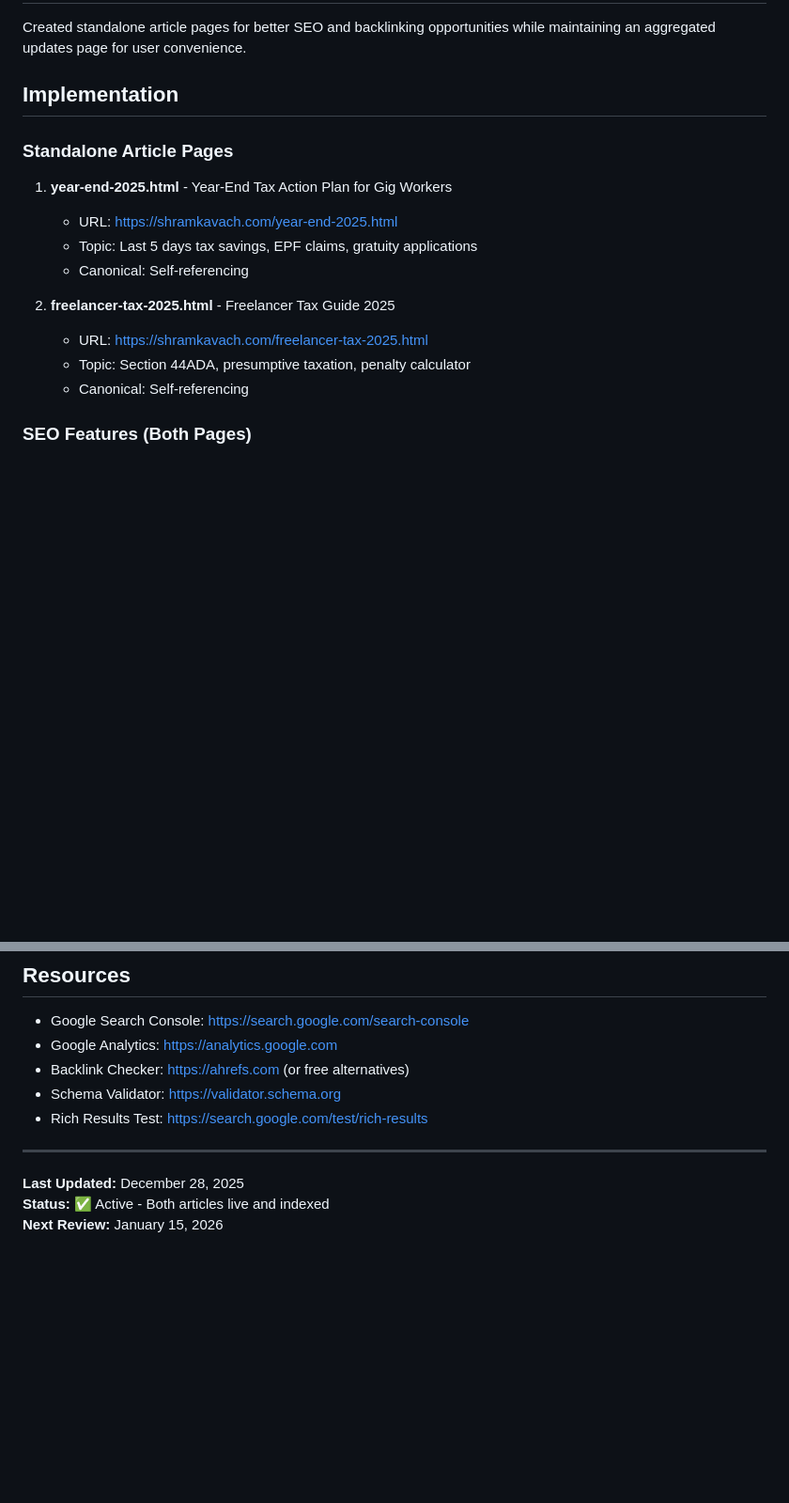
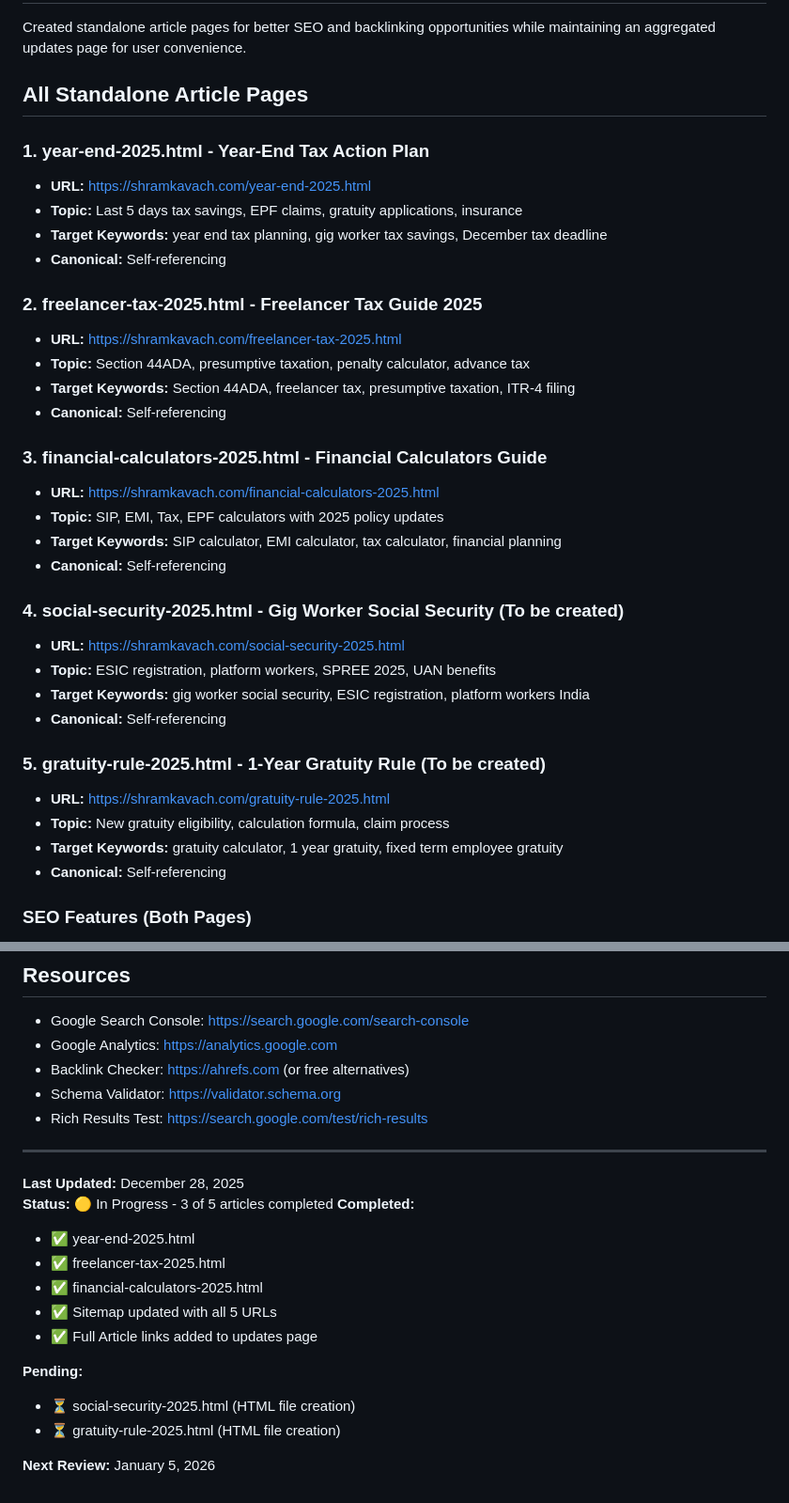
Before and after one commit to jaswanth-mjy/shramkavach.github.io, a Markdown page: BACKLINK-STRATEGY.md, 2 parts joined by grey strips. Shown at 94% size. Drawn GitHub-style; blank space fills up the shorter version.

Commit message:
Update backlink strategy with all 5 articles

```diff
--- a/BACKLINK-STRATEGY.md
+++ b/BACKLINK-STRATEGY.md
@@ -3,18 +3,37 @@
 ## Overview
 Created standalone article pages for better SEO and backlinking opportunities while maintaining an aggregated updates page for user convenience.
 
-## Implementation
+## All Standalone Article Pages
 
-### Standalone Article Pages
-1. **year-end-2025.html** - Year-End Tax Action Plan for Gig Workers
-   - URL: https://shramkavach.com/year-end-2025.html
-   - Topic: Last 5 days tax savings, EPF claims, gratuity applications
-   - Canonical: Self-referencing
+### 1. year-end-2025.html - Year-End Tax Action Plan
+   - **URL:** https://shramkavach.com/year-end-2025.html
+   - **Topic:** Last 5 days tax savings, EPF claims, gratuity applications, insurance
+   - **Target Keywords:** year end tax planning, gig worker tax savings, December tax deadline
+   - **Canonical:** Self-referencing
 
-2. **freelancer-tax-2025.html** - Freelancer Tax Guide 2025
-   - URL: https://shramkavach.com/freelancer-tax-2025.html
-   - Topic: Section 44ADA, presumptive taxation, penalty calculator
-   - Canonical: Self-referencing
+### 2. freelancer-tax-2025.html - Freelancer Tax Guide 2025
+   - **URL:** https://shramkavach.com/freelancer-tax-2025.html
+   - **Topic:** Section 44ADA, presumptive taxation, penalty calculator, advance tax
+   - **Target Keywords:** Section 44ADA, freelancer tax, presumptive taxation, ITR-4 filing
+   - **Canonical:** Self-referencing
+
+### 3. financial-calculators-2025.html - Financial Calculators Guide
+   - **URL:** https://shramkavach.com/financial-calculators-2025.html
+   - **Topic:** SIP, EMI, Tax, EPF calculators with 2025 policy updates
+   - **Target Keywords:** SIP calculator, EMI calculator, tax calculator, financial planning
+   - **Canonical:** Self-referencing
+
+### 4. social-security-2025.html - Gig Worker Social Security **(To be created)**
+   - **URL:** https://shramkavach.com/social-security-2025.html
+   - **Topic:** ESIC registration, platform workers, SPREE 2025, UAN benefits
+   - **Target Keywords:** gig worker social security, ESIC registration, platform workers India
+   - **Canonical:** Self-referencing
+
+### 5. gratuity-rule-2025.html - 1-Year Gratuity Rule **(To be created)**
+   - **URL:** https://shramkavach.com/gratuity-rule-2025.html
+   - **Topic:** New gratuity eligibility, calculation formula, claim process
+   - **Target Keywords:** gratuity calculator, 1 year gratuity, fixed term employee gratuity
+   - **Canonical:** Self-referencing
 
 ### SEO Features (Both Pages)
 - ✅ Complete meta descriptions with keywords
@@ -201,5 +220,16 @@ Added both articles to sitemap.xml:
 ---
 
 **Last Updated:** December 28, 2025
-**Status:** ✅ Active - Both articles live and indexed
-**Next Review:** January 15, 2026
+**Status:** 🟡 In Progress - 3 of 5 articles completed
+**Completed:**
+- ✅ year-end-2025.html
+- ✅ freelancer-tax-2025.html
+- ✅ financial-calculators-2025.html
+- ✅ Sitemap updated with all 5 URLs
+- ✅ Full Article links added to updates page
+
+**Pending:**
+- ⏳ social-security-2025.html (HTML file creation)
+- ⏳ gratuity-rule-2025.html (HTML file creation)
+
+**Next Review:** January 5, 2026
```
